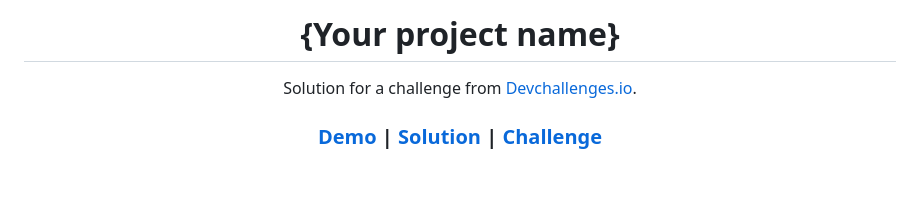
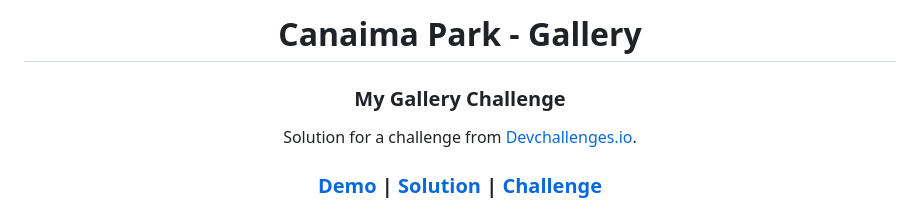
Before and after one commit to pablomalave/05.my-gallery, a Markdown page: README.md, the part around the change printed below. GitHub-like rendering; blank space fills up the shorter version.

```diff
--- a/README.md
+++ b/README.md
@@ -1,6 +1,7 @@
 <!-- Please update value in the {}  -->
 
-<h1 align="center">{Your project name}</h1>
+<h1 align="center">Canaima Park - Gallery</h1>
+<h3 align="center">My Gallery Challenge</h3>
 
 <div align="center">
    Solution for a challenge from  <a href="http://devchallenges.io" target="_blank">Devchallenges.io</a>.
```
Also changed, not shown: other parts of README.md (+21 -14 lines), img/DesktopDesign.jpeg (added), img/MobileDesign.jpeg (added), img/hovedPhoto.jpeg (added).
